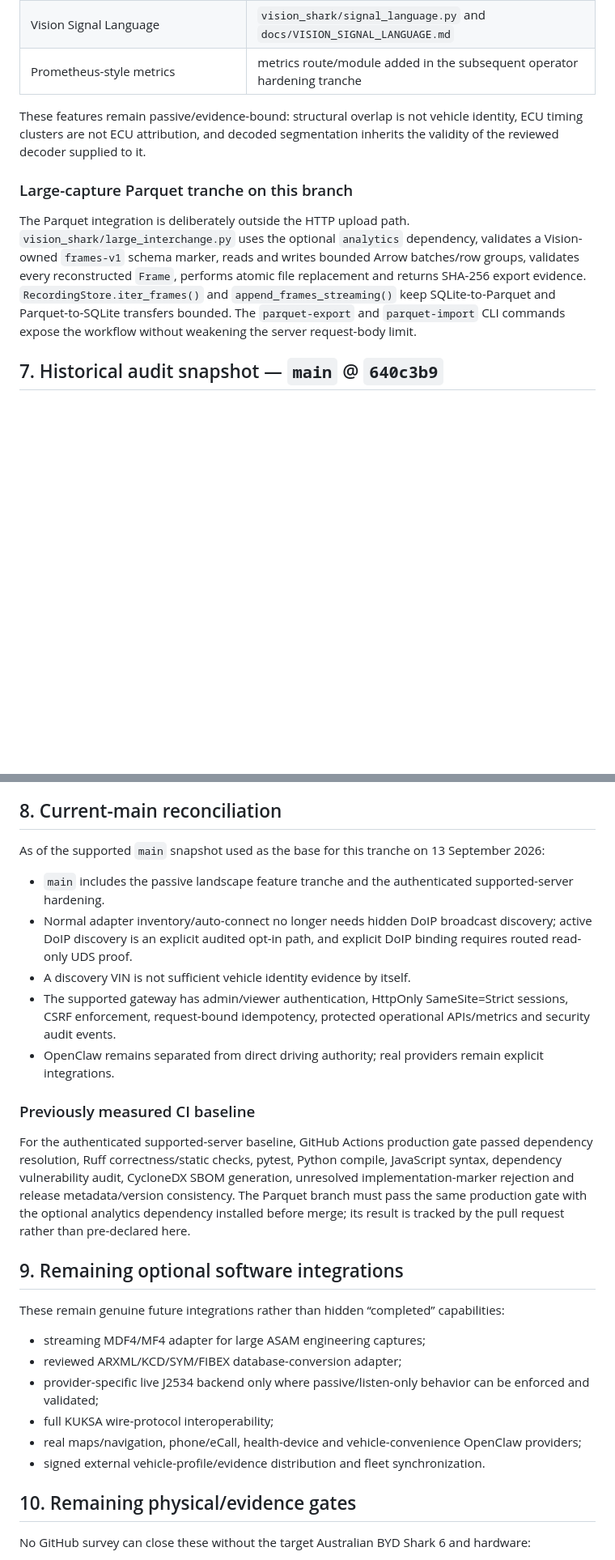
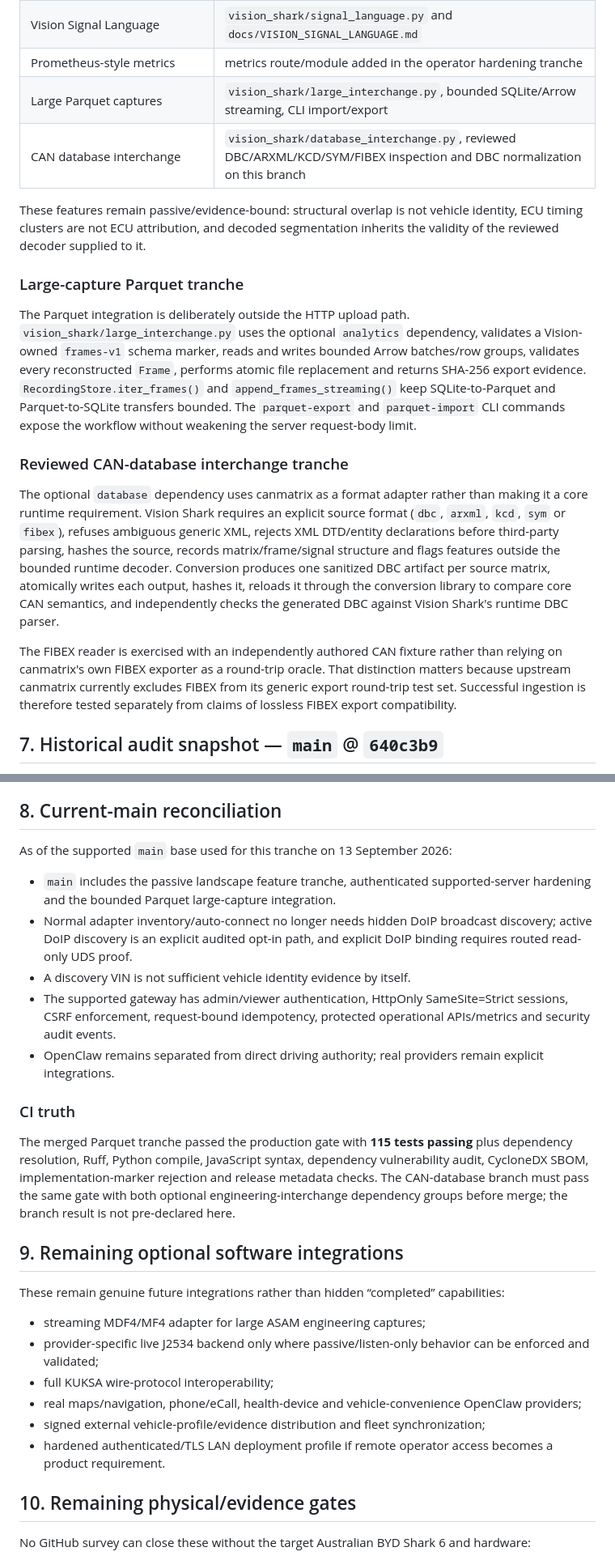
Before and after one commit to samskiezz/vision-Shark, a Markdown page: docs/LANDSCAPE_SURVEY_FEATURE_MINING_2026-09-12.md, 2 parts joined by grey strips. Shown at 81% size. GitHub-like rendering; blank space fills up the shorter version.

Commit message:
Reconcile landscape survey with database interchange tranche

```diff
--- a/docs/LANDSCAPE_SURVEY_FEATURE_MINING_2026-09-12.md
+++ b/docs/LANDSCAPE_SURVEY_FEATURE_MINING_2026-09-12.md
@@ -73,13 +73,21 @@ Vision Shark’s OpenClaw integration is a policy/orchestration layer, not a dir
 | UDS DID/NRC reference | `vision_shark/uds_reference.py`, `/api/reference/uds` |
 | Agent policy/emergency simulation | `vision_shark/agent_policy.py`, policy simulation API |
 | Vision Signal Language | `vision_shark/signal_language.py` and `docs/VISION_SIGNAL_LANGUAGE.md` |
-| Prometheus-style metrics | metrics route/module added in the subsequent operator hardening tranche |
+| Prometheus-style metrics | metrics route/module added in the operator hardening tranche |
+| Large Parquet captures | `vision_shark/large_interchange.py`, bounded SQLite/Arrow streaming, CLI import/export |
+| CAN database interchange | `vision_shark/database_interchange.py`, reviewed DBC/ARXML/KCD/SYM/FIBEX inspection and DBC normalization on this branch |
 
 These features remain passive/evidence-bound: structural overlap is not vehicle identity, ECU timing clusters are not ECU attribution, and decoded segmentation inherits the validity of the reviewed decoder supplied to it.
 
-### Large-capture Parquet tranche on this branch
+### Large-capture Parquet tranche
 
 The Parquet integration is deliberately outside the HTTP upload path. `vision_shark/large_interchange.py` uses the optional `analytics` dependency, validates a Vision-owned `frames-v1` schema marker, reads and writes bounded Arrow batches/row groups, validates every reconstructed `Frame`, performs atomic file replacement and returns SHA-256 export evidence. `RecordingStore.iter_frames()` and `append_frames_streaming()` keep SQLite-to-Parquet and Parquet-to-SQLite transfers bounded. The `parquet-export` and `parquet-import` CLI commands expose the workflow without weakening the server request-body limit.
+
+### Reviewed CAN-database interchange tranche
+
+The optional `database` dependency uses canmatrix as a format adapter rather than making it a core runtime requirement. Vision Shark requires an explicit source format (`dbc`, `arxml`, `kcd`, `sym` or `fibex`), refuses ambiguous generic XML, rejects XML DTD/entity declarations before third-party parsing, hashes the source, records matrix/frame/signal structure and flags features outside the bounded runtime decoder. Conversion produces one sanitized DBC artifact per source matrix, atomically writes each output, hashes it, reloads it through the conversion library to compare core CAN semantics, and independently checks the generated DBC against Vision Shark's runtime DBC parser.
+
+The FIBEX reader is exercised with an independently authored CAN fixture rather than relying on canmatrix's own FIBEX exporter as a round-trip oracle. That distinction matters because upstream canmatrix currently excludes FIBEX from its generic export round-trip test set. Successful ingestion is therefore tested separately from claims of lossless FIBEX export compatibility.
 
 ## 7. Historical audit snapshot — `main` @ `640c3b9`
 
@@ -96,28 +104,28 @@ The following findings describe the older 12 September snapshot and are preserve
 
 ## 8. Current-main reconciliation
 
-As of the supported `main` snapshot used as the base for this tranche on 13 September 2026:
+As of the supported `main` base used for this tranche on 13 September 2026:
 
-- `main` includes the passive landscape feature tranche and the authenticated supported-server hardening.
+- `main` includes the passive landscape feature tranche, authenticated supported-server hardening and the bounded Parquet large-capture integration.
 - Normal adapter inventory/auto-connect no longer needs hidden DoIP broadcast discovery; active DoIP discovery is an explicit audited opt-in path, and explicit DoIP binding requires routed read-only UDS proof.
 - A discovery VIN is not sufficient vehicle identity evidence by itself.
 - The supported gateway has admin/viewer authentication, HttpOnly SameSite=Strict sessions, CSRF enforcement, request-bound idempotency, protected operational APIs/metrics and security audit events.
 - OpenClaw remains separated from direct driving authority; real providers remain explicit integrations.
 
-### Previously measured CI baseline
+### CI truth
 
-For the authenticated supported-server baseline, GitHub Actions production gate passed dependency resolution, Ruff correctness/static checks, pytest, Python compile, JavaScript syntax, dependency vulnerability audit, CycloneDX SBOM generation, unresolved implementation-marker rejection and release metadata/version consistency. The Parquet branch must pass the same production gate with the optional analytics dependency installed before merge; its result is tracked by the pull request rather than pre-declared here.
+The merged Parquet tranche passed the production gate with **115 tests passing** plus dependency resolution, Ruff, Python compile, JavaScript syntax, dependency vulnerability audit, CycloneDX SBOM, implementation-marker rejection and release metadata checks. The CAN-database branch must pass the same gate with both optional engineering-interchange dependency groups before merge; the branch result is not pre-declared here.
 
 ## 9. Remaining optional software integrations
 
 These remain genuine future integrations rather than hidden “completed” capabilities:
 
 - streaming MDF4/MF4 adapter for large ASAM engineering captures;
-- reviewed ARXML/KCD/SYM/FIBEX database-conversion adapter;
 - provider-specific live J2534 backend only where passive/listen-only behavior can be enforced and validated;
 - full KUKSA wire-protocol interoperability;
 - real maps/navigation, phone/eCall, health-device and vehicle-convenience OpenClaw providers;
-- signed external vehicle-profile/evidence distribution and fleet synchronization.
+- signed external vehicle-profile/evidence distribution and fleet synchronization;
+- hardened authenticated/TLS LAN deployment profile if remote operator access becomes a product requirement.
 
 ## 10. Remaining physical/evidence gates
 
```
Also changed, not shown: other parts of docs/LANDSCAPE_SURVEY_FEATURE_MINING_2026-09-12.md (+4 -4 lines).
